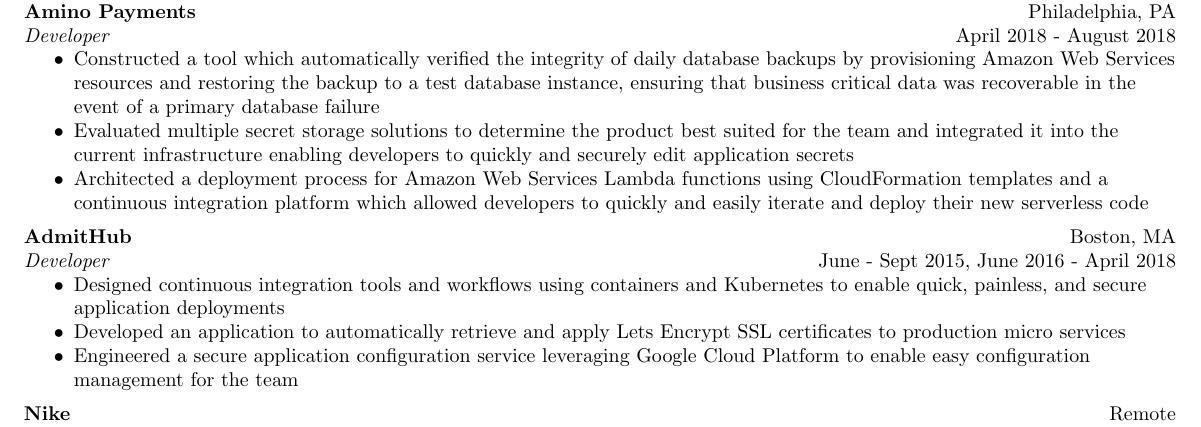
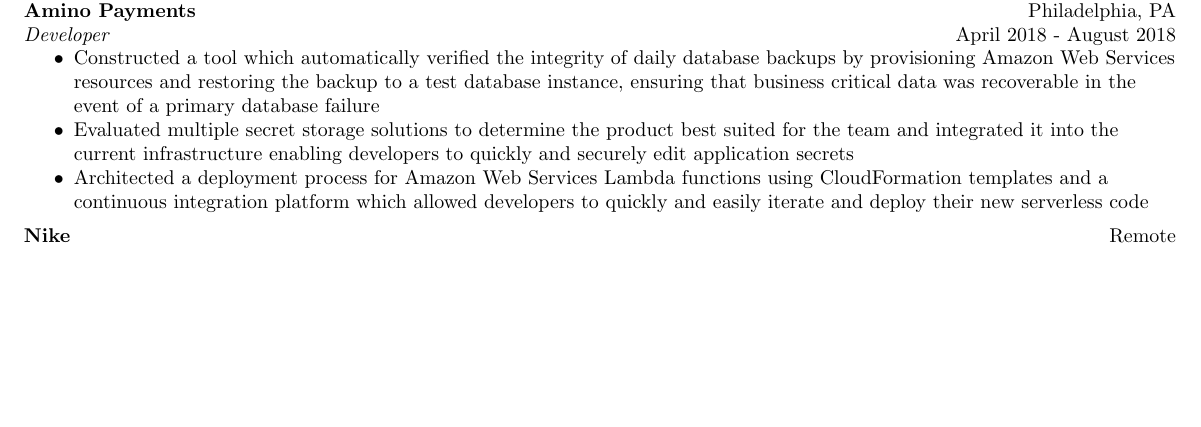
Before and after one commit to Noah-Huppert/resume, a LaTeX CV (resume.tex): part of the page, cut so that both start at the same text, the shorter picture padded with empty space. Compiled offline with pdfLaTeX.

Commit message:
added redhat to resume in place of admithub

```diff
--- a/resume.tex
+++ b/resume.tex
@@ -118,22 +130,6 @@
 		\item Architected a deployment process for Amazon Web Services Lambda functions using CloudFormation templates
 			and a continuous integration platform which allowed developers to quickly and easily iterate and deploy
 			their new serverless code
-	\end{itemize}
-
-
-	% AdmitHub
-	\vspace{0.5em}
-	\textbf{AdmitHub} \hfill Boston, MA \\
-	\textit{Developer} \hfill June - Sept 2015, June 2016 - April 2018 \\
-	\begin{itemize}
-		\item Designed continuous integration tools and workflows using containers and Kubernetes to enable quick,
-			painless, and secure application deployments
-
-		\item Developed an application to automatically retrieve and apply Lets Encrypt SSL certificates to production
-			micro services
-
-		\item Engineered a secure application configuration service leveraging Google Cloud Platform to enable easy
-		      configuration management for the team
 	\end{itemize}
 
 	% Nike
```
Also changed, not shown: resume.tex (14 more changed lines).
